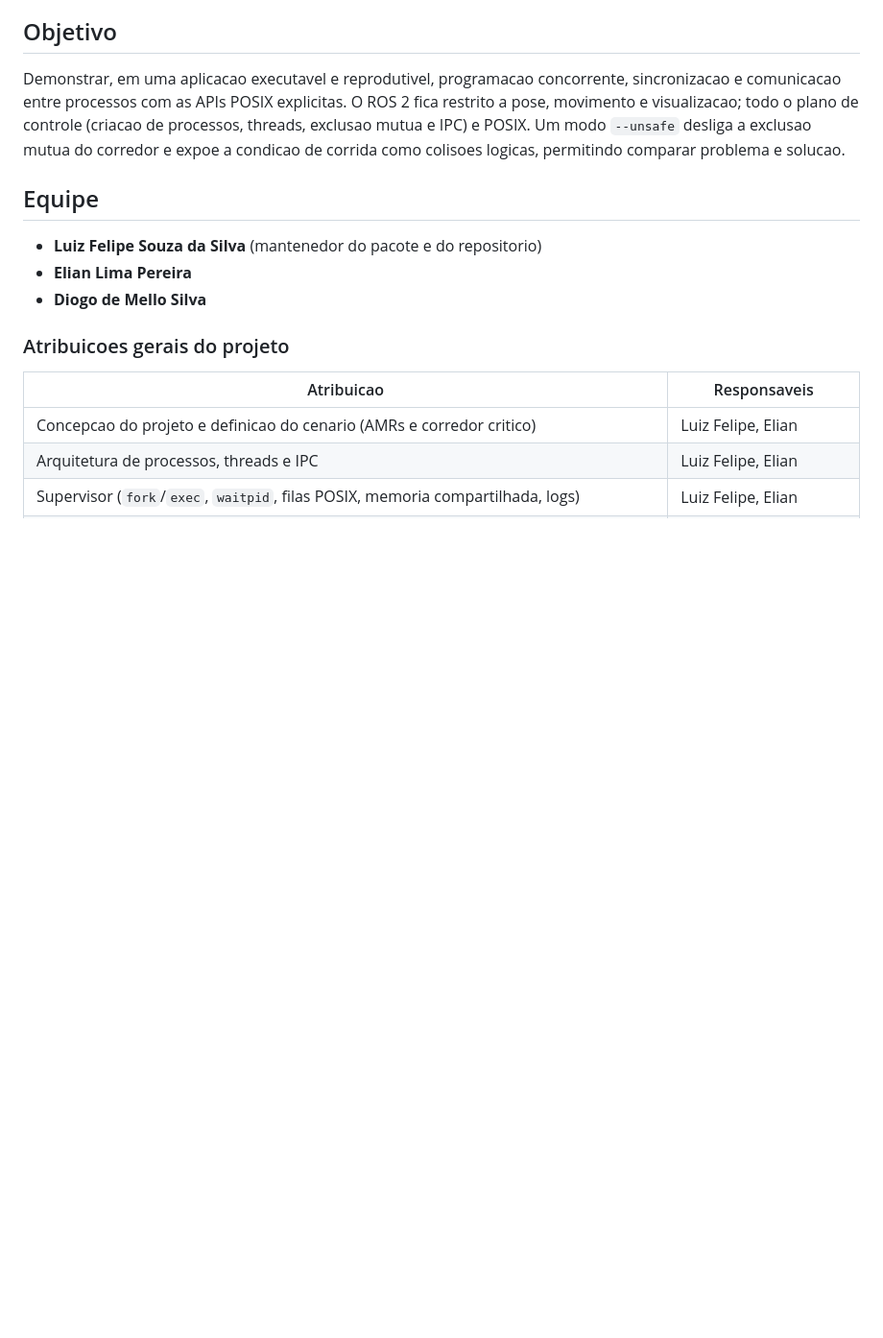
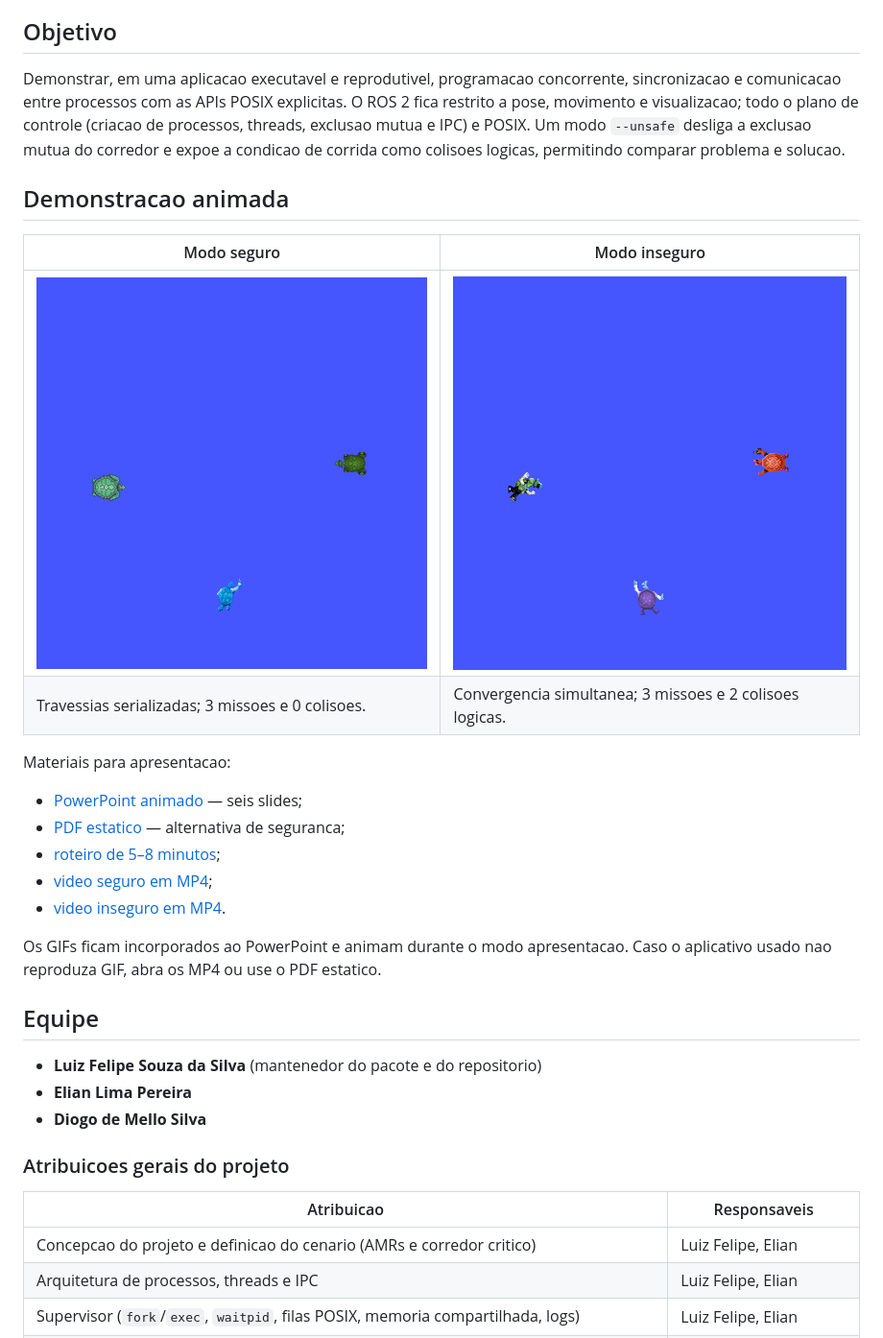
Before and after one commit to luix-felipe/OS_ROS2_Project, a Markdown page: README.md, the part around the change. Shown at 96% size. Rendered like a GitHub page; pictures changed too: docs/media/fleet-safe.gif (added), docs/media/fleet-unsafe.gif (added); blank space fills up the shorter version.

Commit message:
docs: adiciona apresentacao animada e videos das simulacoes

```diff
--- a/README.md
+++ b/README.md
@@ -14,6 +14,24 @@ plano de controle (criacao de processos, threads, exclusao mutua e IPC) e
 POSIX. Um modo `--unsafe` desliga a exclusao mutua do corredor e expoe a
 condicao de corrida como colisoes logicas, permitindo comparar problema e
 solucao.
+
+## Demonstracao animada
+
+| Modo seguro | Modo inseguro |
+| --- | --- |
+| ![Tres AMRs atravessando o corredor com exclusao mutua](docs/media/fleet-safe.gif) | ![Tres AMRs convergindo sem exclusao mutua](docs/media/fleet-unsafe.gif) |
+| Travessias serializadas; 3 missoes e 0 colisoes. | Convergencia simultanea; 3 missoes e 2 colisoes logicas. |
+
+Materiais para apresentacao:
+
+- [PowerPoint animado](docs/FleetPOSIX_apresentacao_animada.pptx) — seis slides;
+- [PDF estatico](docs/FleetPOSIX_apresentacao.pdf) — alternativa de seguranca;
+- [roteiro de 5–8 minutos](docs/FleetPOSIX_roteiro.md);
+- [video seguro em MP4](docs/media/fleet-safe.mp4);
+- [video inseguro em MP4](docs/media/fleet-unsafe.mp4).
+
+Os GIFs ficam incorporados ao PowerPoint e animam durante o modo apresentacao.
+Caso o aplicativo usado nao reproduza GIF, abra os MP4 ou use o PDF estatico.
 
 ## Equipe
 
```
Also changed, not shown: docs/FleetPOSIX_roteiro.md (added, +62 -0 lines), docs/media/README.md (added, +19 -0 lines), 4 other files.
